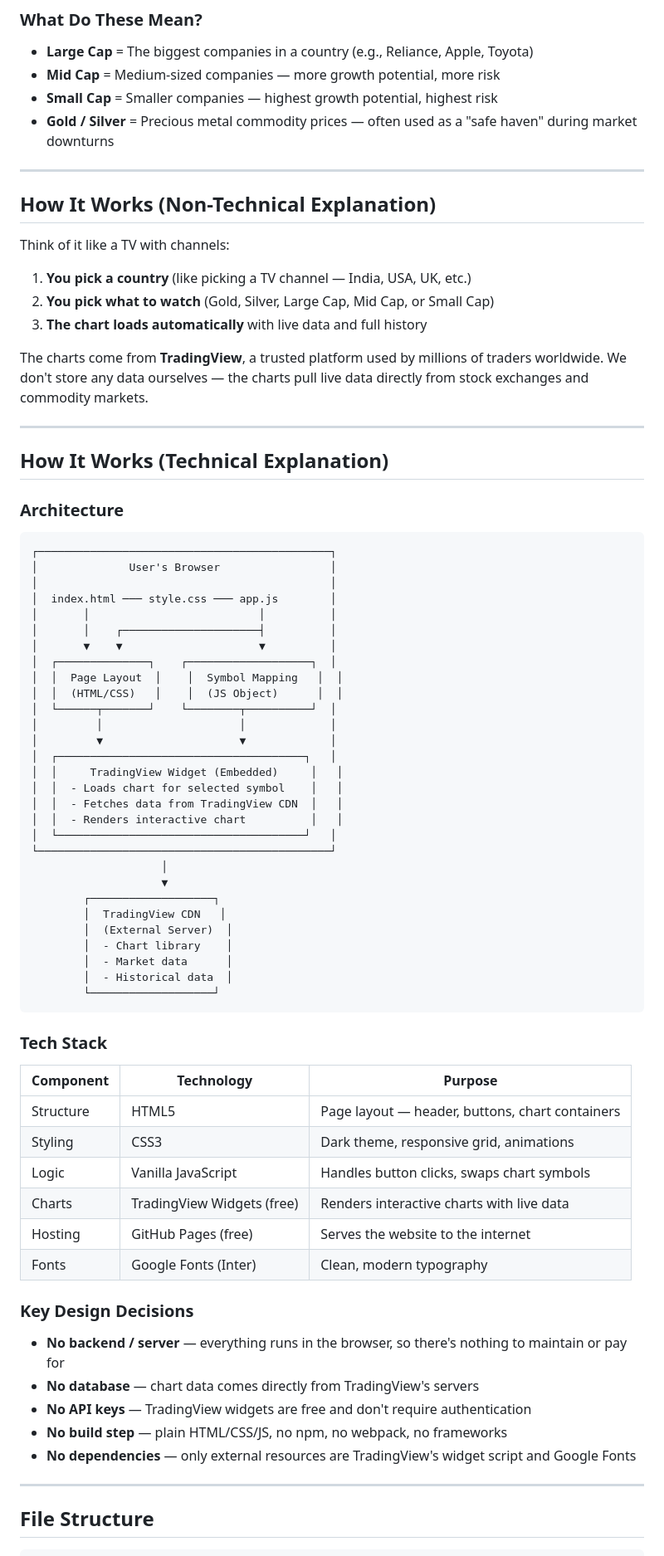
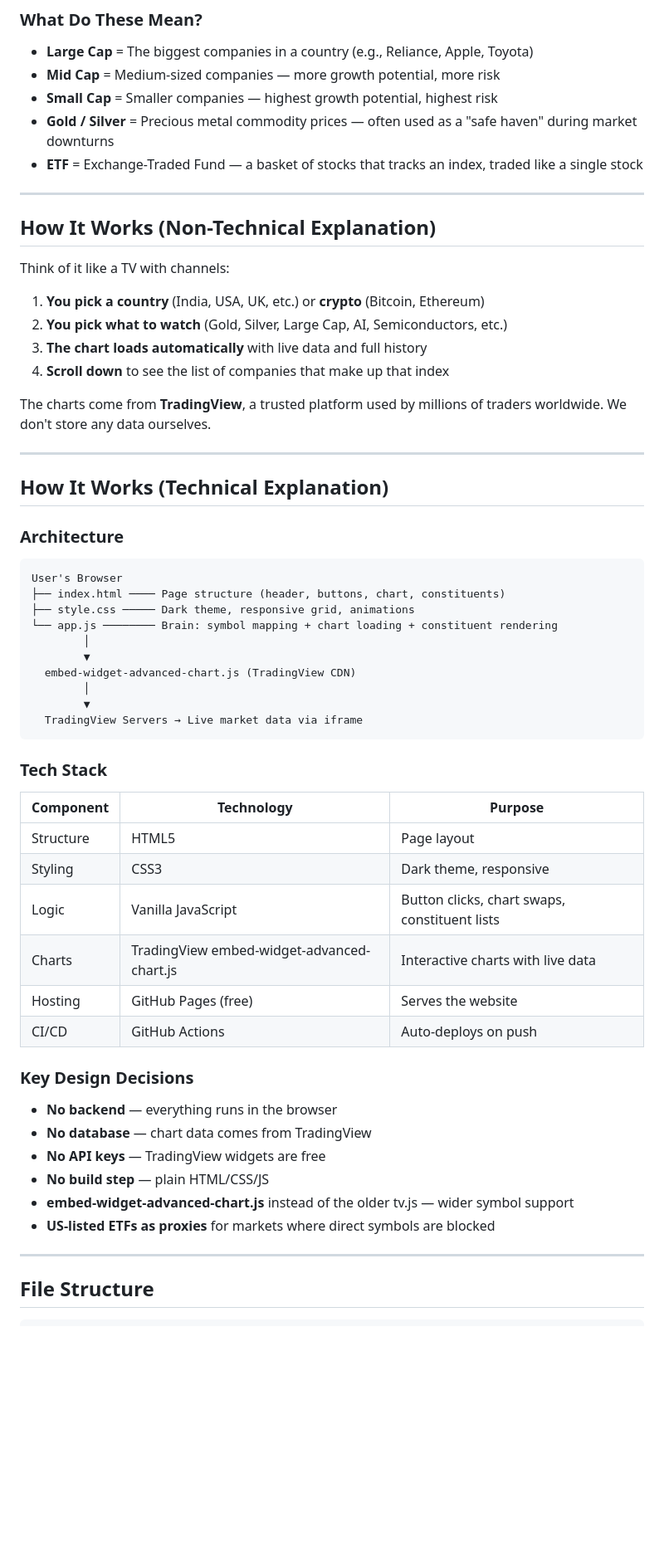
Before and after one commit to vikas19v/mediakit-website, a Markdown page: README.md, the part around one of its changes. Shown at 83% size. Rendered like a GitHub page; blank space fills up the shorter version.

````diff
--- a/README.md
+++ b/README.md
@@ -34,6 +66,7 @@ MediaKit is like a personal Bloomberg terminal — but free and in your browser.
 - **Mid Cap** = Medium-sized companies — more growth potential, more risk
 - **Small Cap** = Smaller companies — highest growth potential, highest risk
 - **Gold / Silver** = Precious metal commodity prices — often used as a "safe haven" during market downturns
+- **ETF** = Exchange-Traded Fund — a basket of stocks that tracks an index, traded like a single stock
 
 ---
 
@@ -41,11 +74,12 @@ MediaKit is like a personal Bloomberg terminal — but free and in your browser.
 
 Think of it like a TV with channels:
 
-1. **You pick a country** (like picking a TV channel — India, USA, UK, etc.)
-2. **You pick what to watch** (Gold, Silver, Large Cap, Mid Cap, or Small Cap)
+1. **You pick a country** (India, USA, UK, etc.) or **crypto** (Bitcoin, Ethereum)
+2. **You pick what to watch** (Gold, Silver, Large Cap, AI, Semiconductors, etc.)
 3. **The chart loads automatically** with live data and full history
+4. **Scroll down** to see the list of companies that make up that index
 
-The charts come from **TradingView**, a trusted platform used by millions of traders worldwide. We don't store any data ourselves — the charts pull live data directly from stock exchanges and commodity markets.
+The charts come from **TradingView**, a trusted platform used by millions of traders worldwide. We don't store any data ourselves.
 
 ---
 
@@ -54,55 +88,37 @@ The charts come from **TradingView**, a trusted platform used by millions of tra
 ### Architecture
 
 ```
-┌─────────────────────────────────────────────┐
-│              User's Browser                 │
-│                                             │
-│  index.html ─── style.css ─── app.js        │
-│       │                          │          │
-│       │    ┌─────────────────────┤          │
-│       ▼    ▼                     ▼          │
-│  ┌──────────────┐    ┌───────────────────┐  │
-│  │  Page Layout  │    │  Symbol Mapping   │  │
-│  │  (HTML/CSS)   │    │  (JS Object)      │  │
-│  └──────┬───────┘    └────────┬──────────┘  │
-│         │                     │             │
-│         ▼                     ▼             │
-│  ┌──────────────────────────────────────┐   │
-│  │     TradingView Widget (Embedded)     │   │
-│  │  - Loads chart for selected symbol    │   │
-│  │  - Fetches data from TradingView CDN  │   │
-│  │  - Renders interactive chart          │   │
-│  └──────────────────────────────────────┘   │
-└─────────────────────────────────────────────┘
-                    │
-                    ▼
-        ┌───────────────────┐
-        │  TradingView CDN   │
-        │  (External Server)  │
-        │  - Chart library    │
-        │  - Market data      │
-        │  - Historical data  │
-        └───────────────────┘
+User's Browser
+├── index.html ──── Page structure (header, buttons, chart, constituents)
+├── style.css ───── Dark theme, responsive grid, animations
+└── app.js ──────── Brain: symbol mapping + chart loading + constituent rendering
+        │
+        ▼
+  embed-widget-advanced-chart.js (TradingView CDN)
+        │
+        ▼
+  TradingView Servers → Live market data via iframe
 ```
 
 ### Tech Stack
 
 | Component | Technology | Purpose |
 |-----------|-----------|---------|
-| Structure | HTML5 | Page layout — header, buttons, chart containers |
-| Styling | CSS3 | Dark theme, responsive grid, animations |
-| Logic | Vanilla JavaScript | Handles button clicks, swaps chart symbols |
-| Charts | TradingView Widgets (free) | Renders interactive charts with live data |
-| Hosting | GitHub Pages (free) | Serves the website to the internet |
-| Fonts | Google Fonts (Inter) | Clean, modern typography |
+| Structure | HTML5 | Page layout |
+| Styling | CSS3 | Dark theme, responsive |
+| Logic | Vanilla JavaScript | Button clicks, chart swaps, constituent lists |
+| Charts | TradingView embed-widget-advanced-chart.js | Interactive charts with live data |
+| Hosting | GitHub Pages (free) | Serves the website |
+| CI/CD | GitHub Actions | Auto-deploys on push |
 
 ### Key Design Decisions
 
-- **No backend / server** — everything runs in the browser, so there's nothing to maintain or pay for
-- **No database** — chart data comes directly from TradingView's servers
-- **No API keys** — TradingView widgets are free and don't require authentication
-- **No build step** — plain HTML/CSS/JS, no npm, no webpack, no frameworks
-- **No dependencies** — only external resources are TradingView's widget script and Google Fonts
+- **No backend** — everything runs in the browser
+- **No database** — chart data comes from TradingView
+- **No API keys** — TradingView widgets are free
+- **No build step** — plain HTML/CSS/JS
+- **embed-widget-advanced-chart.js** instead of the older tv.js — wider symbol support
+- **US-listed ETFs as proxies** for markets where direct symbols are blocked
 
 ---
 
````
Also changed, not shown: other parts of README.md (+68 -79 lines).
